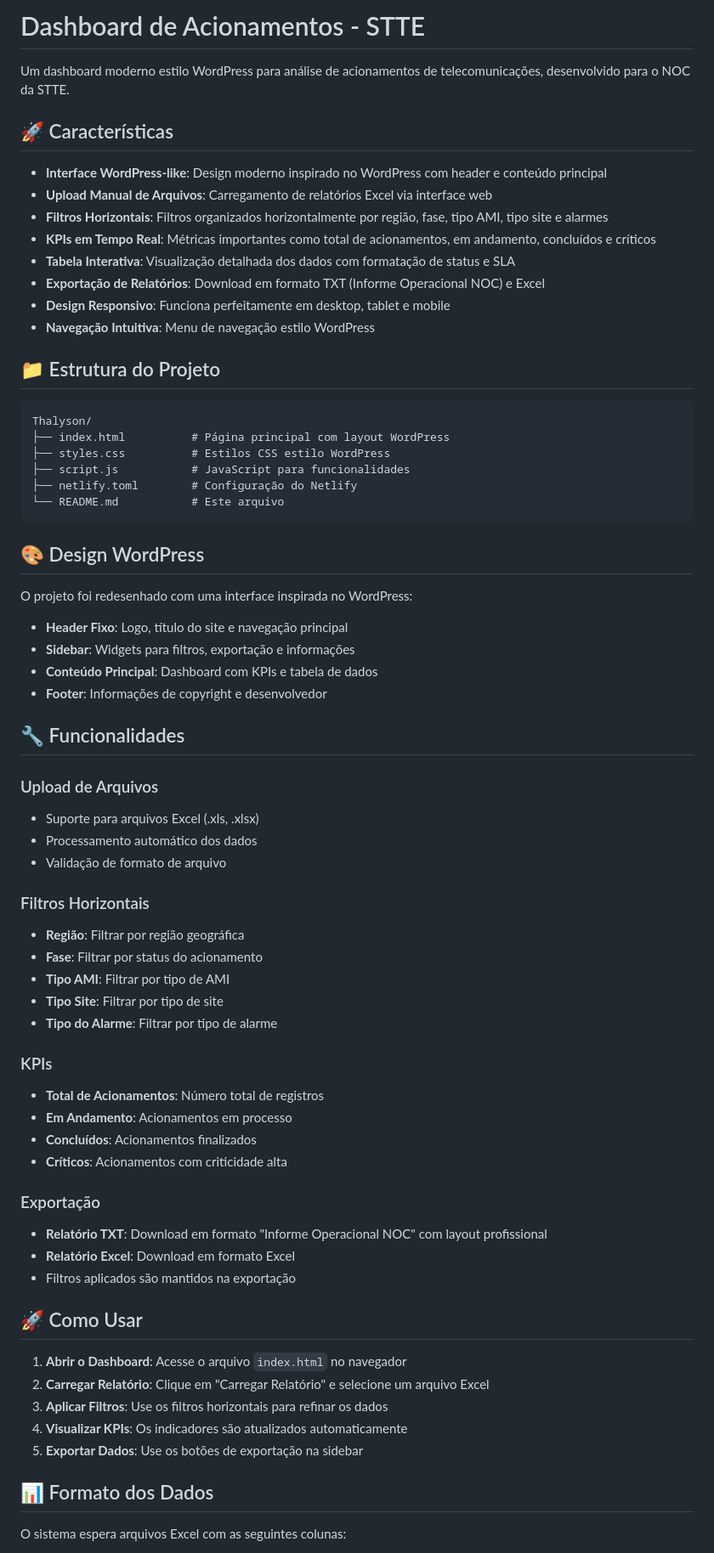
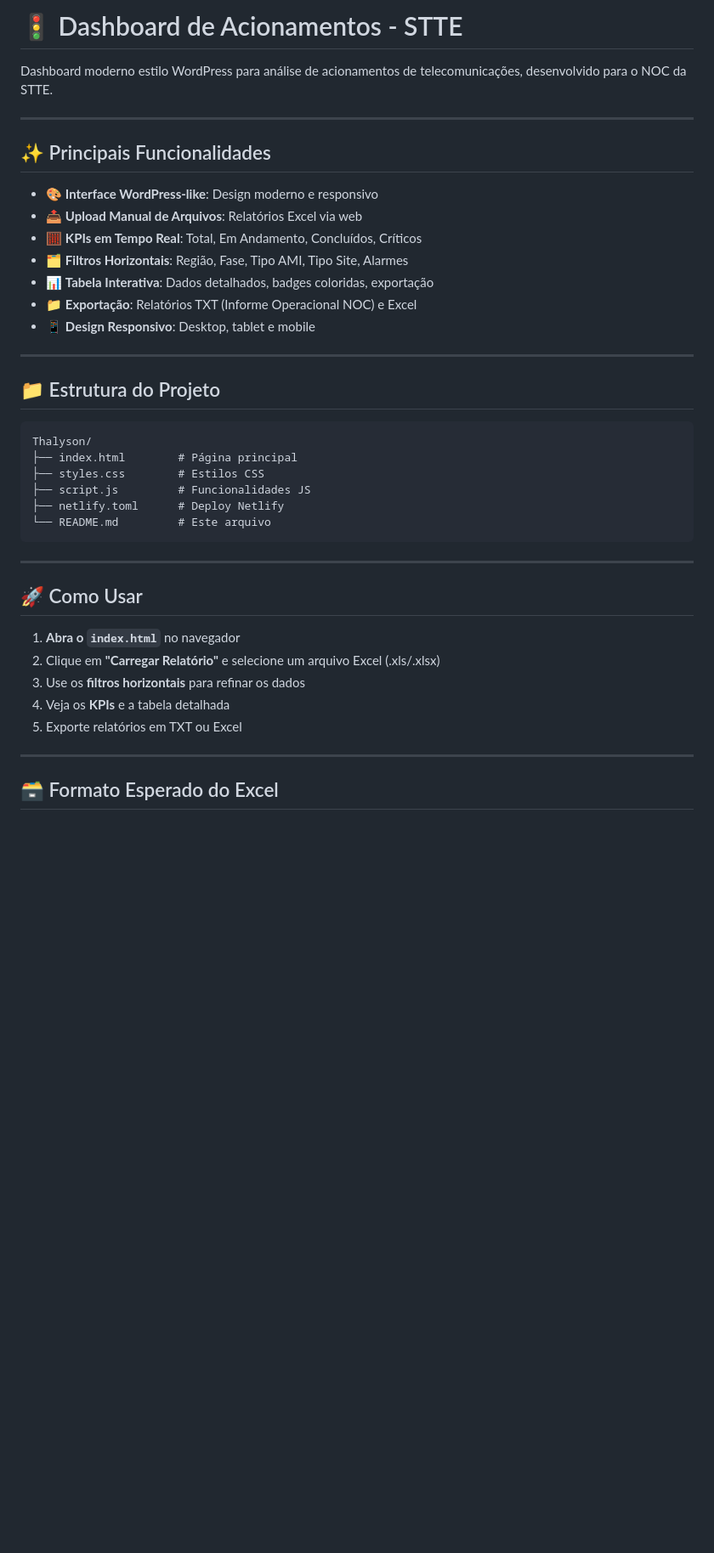
Before and after one commit to Thalysoncristian/relatorionoc, a Markdown page: README.md, the part around the change printed below. Shown: that part at 85% size. GitHub-like rendering; blank space fills up the shorter version.

Commit message:
atualização readme.md

````diff
--- a/README.md
+++ b/README.md
@@ -1,72 +1,43 @@
-# Dashboard de Acionamentos - STTE
+# 🚦 Dashboard de Acionamentos - STTE
 
-Um dashboard moderno estilo WordPress para análise de acionamentos de telecomunicações, desenvolvido para o NOC da STTE.
+Dashboard moderno estilo WordPress para análise de acionamentos de telecomunicações, desenvolvido para o NOC da STTE.
 
-## 🚀 Características
+---
 
-- **Interface WordPress-like**: Design moderno inspirado no WordPress com header e conteúdo principal
-- **Upload Manual de Arquivos**: Carregamento de relatórios Excel via interface web
-- **Filtros Horizontais**: Filtros organizados horizontalmente por região, fase, tipo AMI, tipo site e alarmes
-- **KPIs em Tempo Real**: Métricas importantes como total de acionamentos, em andamento, concluídos e críticos
-- **Tabela Interativa**: Visualização detalhada dos dados com formatação de status e SLA
-- **Exportação de Relatórios**: Download em formato TXT (Informe Operacional NOC) e Excel
-- **Design Responsivo**: Funciona perfeitamente em desktop, tablet e mobile
-- **Navegação Intuitiva**: Menu de navegação estilo WordPress
+## ✨ Principais Funcionalidades
+
+- 🎨 **Interface WordPress-like**: Design moderno e responsivo
+- 📤 **Upload Manual de Arquivos**: Relatórios Excel via web
+- 🧮 **KPIs em Tempo Real**: Total, Em Andamento, Concluídos, Críticos
+- 🗂️ **Filtros Horizontais**: Região, Fase, Tipo AMI, Tipo Site, Alarmes
+- 📊 **Tabela Interativa**: Dados detalhados, badges coloridas, exportação
+- 📁 **Exportação**: Relatórios TXT (Informe Operacional NOC) e Excel
+- 📱 **Design Responsivo**: Desktop, tablet e mobile
+
+---
 
 ## 📁 Estrutura do Projeto
 
 ```
 Thalyson/
-├── index.html          # Página principal com layout WordPress
-├── styles.css          # Estilos CSS estilo WordPress
-├── script.js           # JavaScript para funcionalidades
-├── netlify.toml        # Configuração do Netlify
-└── README.md           # Este arquivo
+├── index.html        # Página principal
+├── styles.css        # Estilos CSS
+├── script.js         # Funcionalidades JS
+├── netlify.toml      # Deploy Netlify
+└── README.md         # Este arquivo
 ```
 
-## 🎨 Design WordPress
-
-O projeto foi redesenhado com uma interface inspirada no WordPress:
-
-- **Header Fixo**: Logo, título do site e navegação principal
-- **Sidebar**: Widgets para filtros, exportação e informações
-- **Conteúdo Principal**: Dashboard com KPIs e tabela de dados
-- **Footer**: Informações de copyright e desenvolvedor
-
-## 🔧 Funcionalidades
-
-### Upload de Arquivos
-- Suporte para arquivos Excel (.xls, .xlsx)
-- Processamento automático dos dados
-- Validação de formato de arquivo
-
-### Filtros Horizontais
-- **Região**: Filtrar por região geográfica
-- **Fase**: Filtrar por status do acionamento
-- **Tipo AMI**: Filtrar por tipo de AMI
-- **Tipo Site**: Filtrar por tipo de site
-- **Tipo do Alarme**: Filtrar por tipo de alarme
-
-### KPIs
-- **Total de Acionamentos**: Número total de registros
-- **Em Andamento**: Acionamentos em processo
-- **Concluídos**: Acionamentos finalizados
-- **Críticos**: Acionamentos com criticidade alta
-
-### Exportação
-- **Relatório TXT**: Download em formato "Informe Operacional NOC" com layout profissional
-- **Relatório Excel**: Download em formato Excel
-- Filtros aplicados são mantidos na exportação
+---
 
 ## 🚀 Como Usar
 
-1. **Abrir o Dashboard**: Acesse o arquivo `index.html` no navegador
-2. **Carregar Relatório**: Clique em "Carregar Relatório" e selecione um arquivo Excel
-3. **Aplicar Filtros**: Use os filtros horizontais para refinar os dados
-4. **Visualizar KPIs**: Os indicadores são atualizados automaticamente
-5. **Exportar Dados**: Use os botões de exportação na sidebar
+1. **Abra o `index.html`** no navegador
+2. Clique em **"Carregar Relatório"** e selecione um arquivo Excel (.xls/.xlsx)
+3. Use os **filtros horizontais** para refinar os dados
+4. Veja os **KPIs** e a tabela detalhada
+5. Exporte relatórios em TXT ou Excel
 
-## 📊 Formato dos Dados
+---
 
-O sistema espera arquivos Excel com as seguintes colunas:
+## 🗃️ Formato Esperado do Excel
 
````
Also changed, not shown: other parts of README.md (+70 -87 lines).
